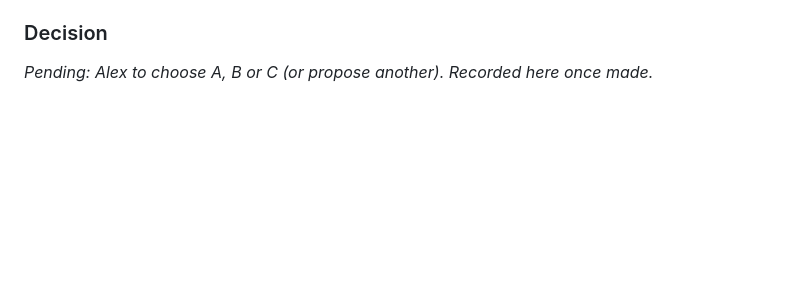
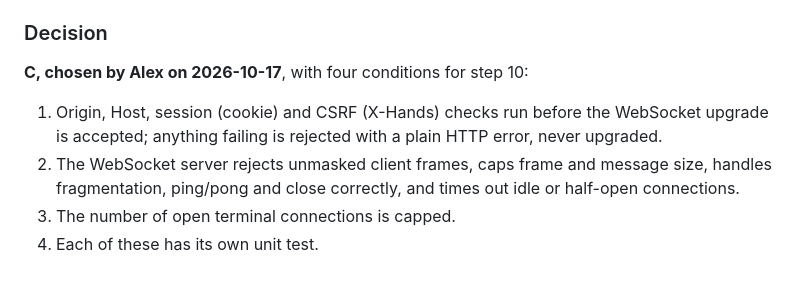
Before and after one commit to alex-boop-chasey/phoenix-harness, a Markdown page: docs/console-review.md, the part around the change. GitHub-like rendering; blank space fills up the shorter version.

Commit message:
docs: record Session manager architecture decision C with Alex's conditions (step 09)
Co-Authored-By: Claude Fable 5.1 <noreply@anthropic.com>
Claude-Session: https://claude.ai/code/session_019Z2wW6GZAoA2xJEbjjDSpF

```diff
--- a/docs/console-review.md
+++ b/docs/console-review.md
@@ -216,4 +216,11 @@ resized together with the browser (`tmux resize-window` / `setwinsize` on the at
 
 ### Decision
 
-_Pending: Alex to choose A, B or C (or propose another). Recorded here once made._
+**C, chosen by Alex on 2026-10-17**, with four conditions for step 10:
+
+1. Origin, Host, session (cookie) and CSRF (X-Hands) checks run before the WebSocket upgrade is
+   accepted; anything failing is rejected with a plain HTTP error, never upgraded.
+2. The WebSocket server rejects unmasked client frames, caps frame and message size, handles
+   fragmentation, ping/pong and close correctly, and times out idle or half-open connections.
+3. The number of open terminal connections is capped.
+4. Each of these has its own unit test.
```
